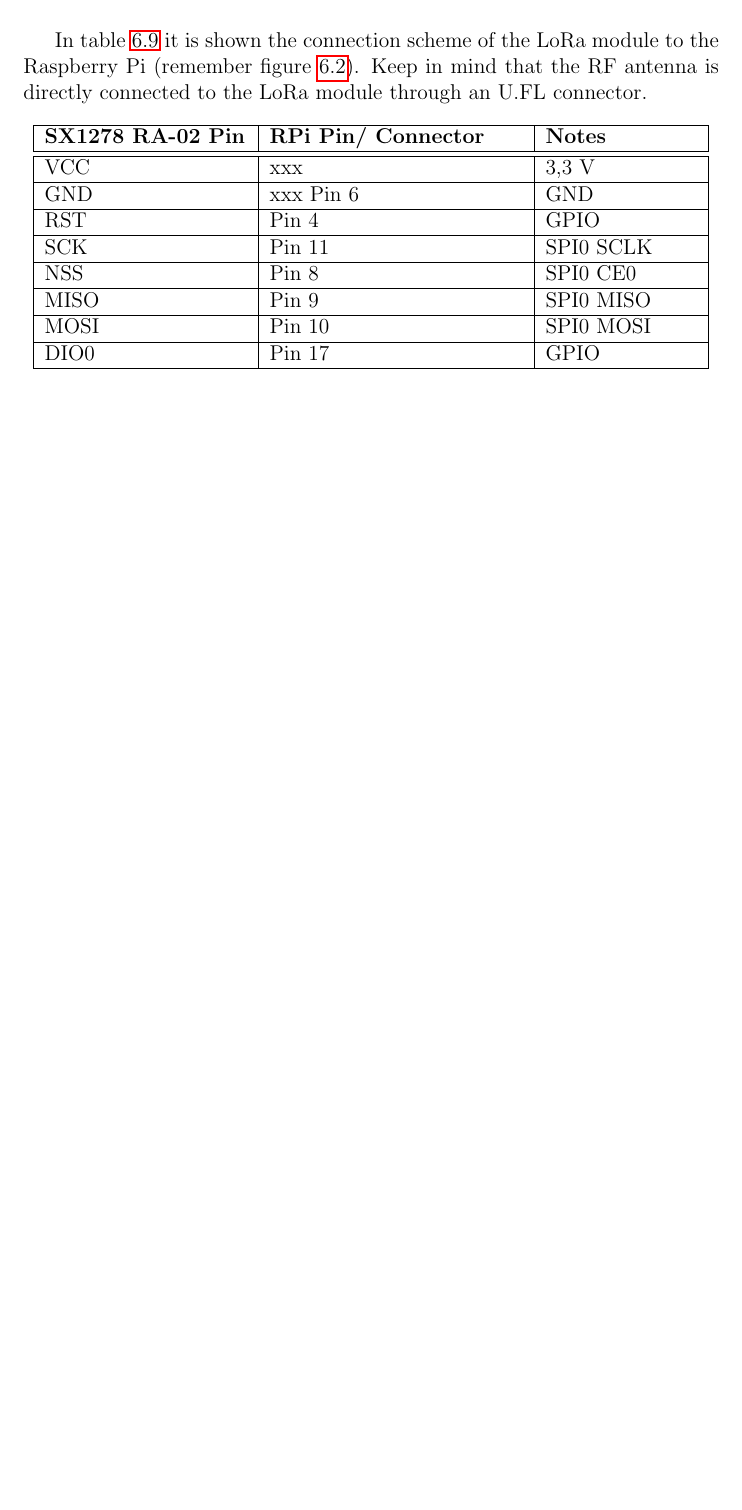
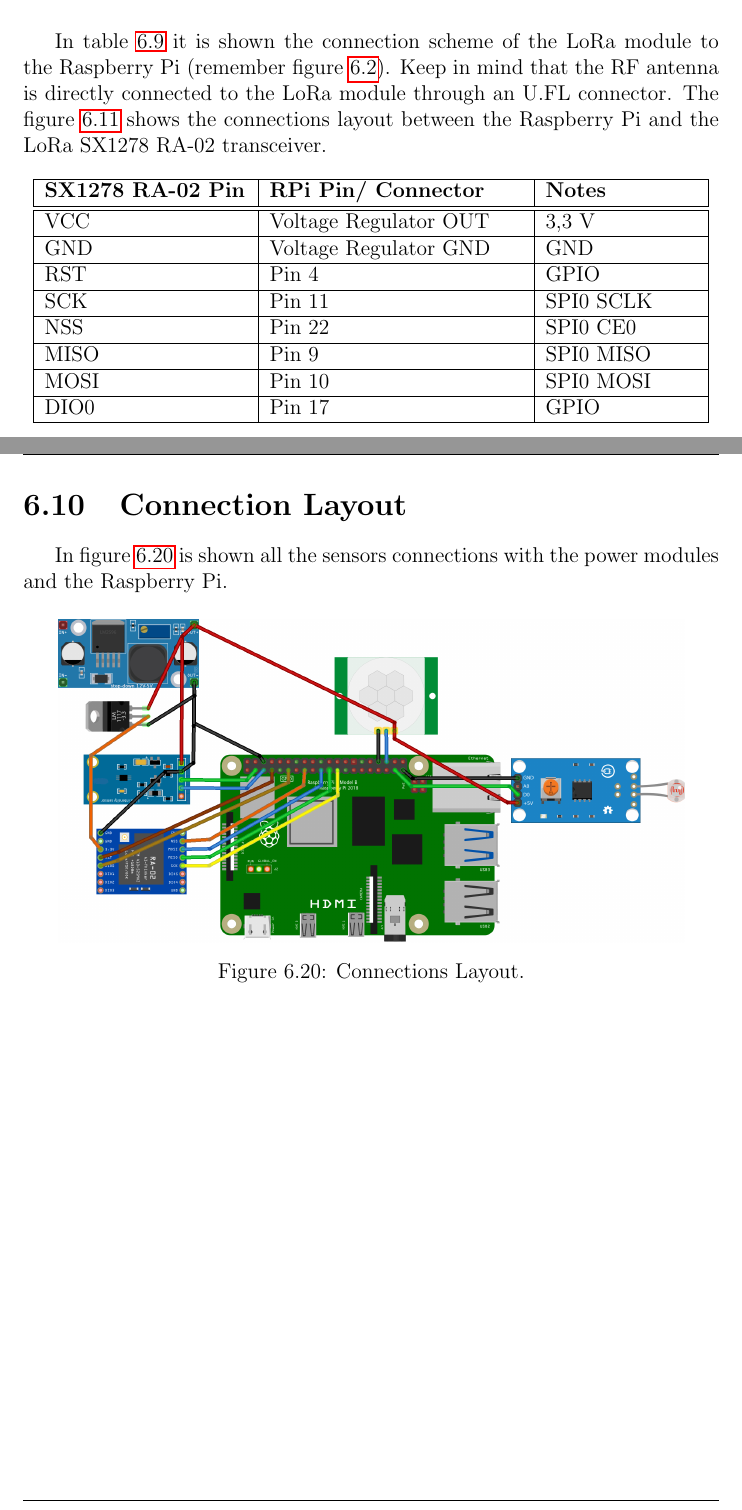
Before and after one commit to ESRGgroup9/slipad, a LaTeX thesis (report/report.tex, which reads report/texts/hw_specification.tex): part of page 85 of 177 before the commit and two parts of pages 87 and 100 of 181 after it, the two joined at a grey line, cut so that both start at the same text, the shorter picture padded with empty space. Compiled offline with pdfLaTeX.

Commit message:
Connection Layouts

```diff
--- a/report/texts/hw_specification.tex
+++ b/report/texts/hw_specification.tex
@@ -346,7 +345,7 @@
 
 \myparagraph{Connection scheme}
 
-In table \ref{table:connect_lora} it is shown the connection scheme of the LoRa module to the Raspberry Pi (remember figure \ref{fig:rasp_pinout}). Keep in mind that the RF antenna is directly connected to the LoRa module through an U.FL connector.
+In table \ref{table:connect_lora} it is shown the connection scheme of the LoRa module to the Raspberry Pi (remember figure \ref{fig:rasp_pinout}). Keep in mind that the RF antenna is directly connected to the LoRa module through an U.FL connector. The figure \ref{fig:loraLayout} shows the connections layout between the Raspberry Pi and the LoRa SX1278 RA-02 transceiver.
 
 \begin{table}[H]
 	\centering
@@ -355,15 +354,15 @@
 		\textbf{SX1278 RA-02 Pin} & \textbf{RPi Pin/ Connector} & \textbf{Notes}
 		\\\hline\hline
 
-		VCC & xxx & 3,3 V
+		VCC & Voltage Regulator OUT & 3,3 V
 		\\\hline
-		GND & xxx Pin 6 & GND
+		GND & Voltage Regulator GND & GND
 		\\\hline
 		RST & Pin 4 & GPIO
 		\\\hline
 		SCK & Pin 11 & SPI0 SCLK
 		\\\hline
-		NSS & Pin 8 & SPI0 CE0
+		NSS & Pin 22 & SPI0 CE0
 		\\\hline
 		MISO & Pin 9 & SPI0 MISO
 		\\\hline
@@ -379,3 +383,5 @@
+	\label{fig:loraLayout}
+\end{figure}
 
 \myparagraph{Test Cases}
 
@@ -839,6 +853,15 @@
 In a real-scale project, it would be used a different lamp, with supply voltage of 230 V AC and other specific characteristics  like \ac{ipprotect} rate, from water and dust (IP65 \cite{ip65}). It would be also used a LED lamp with higher electric power.
 
 %**********************************************************
-%\section{Connection Layout} %?????
+\clearpage
+\section{Connection Layout} %?????
 % show hardware architecture with all protocols defined in
 % each connection
+In figure \ref{fig:connLayout} is shown all the sensors connections with the power modules and the Raspberry Pi.
+
+\begin{figure}[H]
+	\centering
+	\includegraphics[width=0.9\textwidth]{07hw_specification/final_layout}
+	\caption{Connections Layout.}
+	\label{fig:connLayout}
+\end{figure}
```
Also changed, not shown: report/images/07hw_specification/FailureDetector_layout.png (added), report/images/07hw_specification/LightSensor_layout.png, report/images/07hw_specification/PIRSensor_layout.png, report/images/07hw_specification/final_layout.png (added), report/images/07hw_specification/lora_layout.png (added), report/texts/hw_specification.tex (26 more changed lines), 12 other files.
